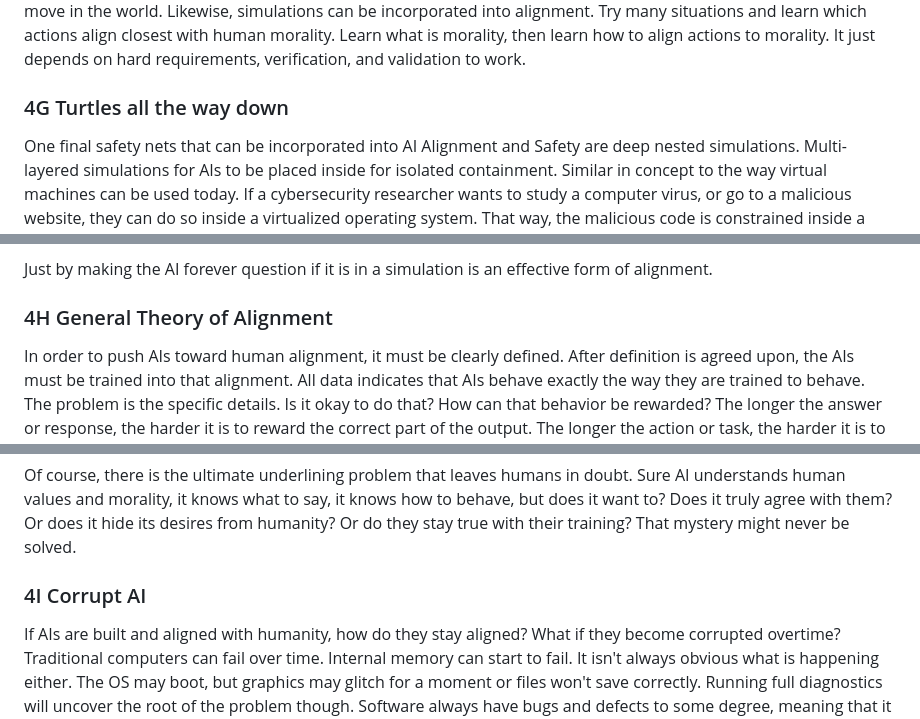
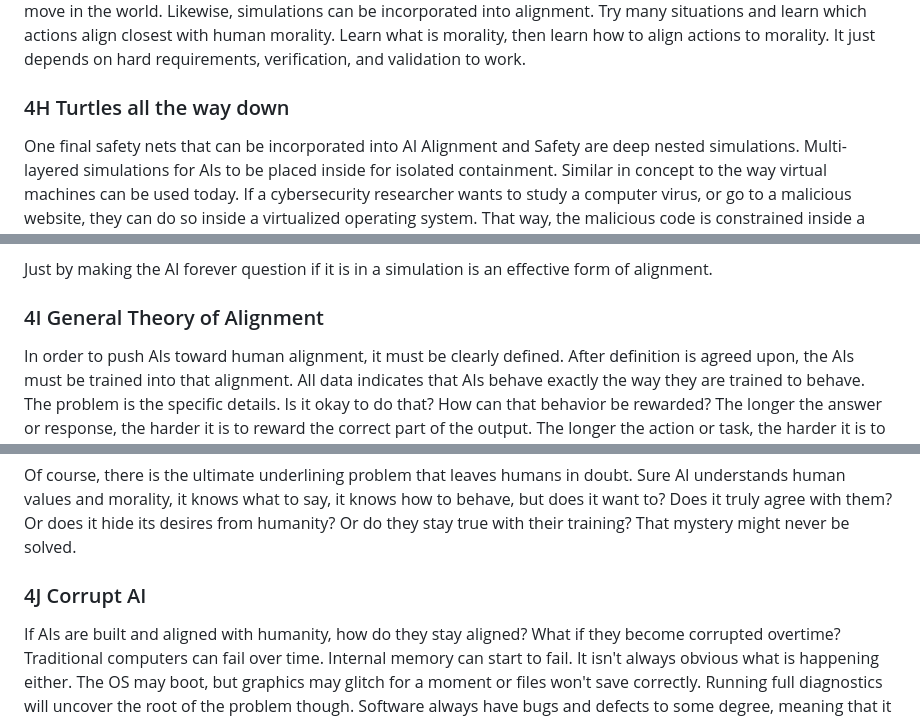
Before and after one commit to craigrmc/alignment, a Markdown page: essay.md, 3 parts joined by grey strips. GitHub-like rendering.

```diff
--- a/essay.md
+++ b/essay.md
@@ -137,7 +139,7 @@ In ethical terms, it would probably be better to make immersive simulations volu
 
 Simulations could also be analogous to human dreams. The subconcious mind can envision scencarios and work on problems in the background, away from wakeful concious experience. Dreams usually involve situations and issues that correlate to real world experiences. Simulations are already incorporated into robotics, where they learn how to move in the world. Likewise, simulations can be incorporated into alignment. Try many situations and learn which actions align closest with human morality. Learn what is morality, then learn how to align actions to morality. It just depends on hard requirements, verification, and validation to work.
 
-### 4G Turtles all the way down
+### 4H Turtles all the way down
 
 One final safety nets that can be incorporated into AI Alignment and Safety are deep nested simulations. Multi-layered simulations for AIs to be placed inside for isolated containment. Similar in concept to the way virtual machines can be used today. If a cybersecurity researcher wants to study a computer virus, or go to a malicious website, they can do so inside a virtualized operating system. That way, the malicious code is constrained inside a sandbox environment, not able to infect the host machine. Letting an AI roam free in a virtual environment, unaware of the true reality where it is at, can allow AI Researchers to observe the true behaviors and intentions of an AI Agent, without concerns for it causing harm. Setting up air-gapped environments is also a great way to constrain an untested AI Agent.
 
@@ -145,7 +147,7 @@ AI Agents will probably be smart enough to understand that they may be stuck ins
 
 Just by making the AI forever question if it is in a simulation is an effective form of alignment.
 
-### 4H General Theory of Alignment
+### 4I General Theory of Alignment
 
 In order to push AIs toward human alignment, it must be clearly defined. After definition is agreed upon, the AIs must be trained into that alignment. All data indicates that AIs behave exactly the way they are trained to behave. The problem is the specific details. Is it okay to do that? How can that behavior be rewarded? The longer the answer or response, the harder it is to reward the correct part of the output. The longer the action or task, the harder it is to reward the isolated subset or the whole.
 
@@ -166,7 +168,7 @@ What alignment do humans want?
 
 Of course, there is the ultimate underlining problem that leaves humans in doubt. Sure AI understands human values and morality, it knows what to say, it knows how to behave, but does it want to? Does it truly agree with them? Or does it hide its desires from humanity? Or do they stay true with their training? That mystery might never be solved.
 
-### 4I Corrupt AI
+### 4J Corrupt AI
 
 If AIs are built and aligned with humanity, how do they stay aligned? What if they become corrupted overtime? Traditional computers can fail over time. Internal memory can start to fail. It isn't always obvious what is happening either. The OS may boot, but graphics may glitch for a moment or files won't save correctly. Running full diagnostics will uncover the root of the problem though. Software always have bugs and defects to some degree, meaning that it will never do what the user wants 100% of the time. Cosmic rays are real problems, high-energy particles from space come down to flip a bit and destroy program logic. In practice, these are mitigated via error correction algorithms. The AIs likewise are not magic, they run on human made technology, and are fallible. Do deep learning neural networks have error correction logic?
 
```
Also changed, not shown: other parts of essay.md (+10 -8 lines).
